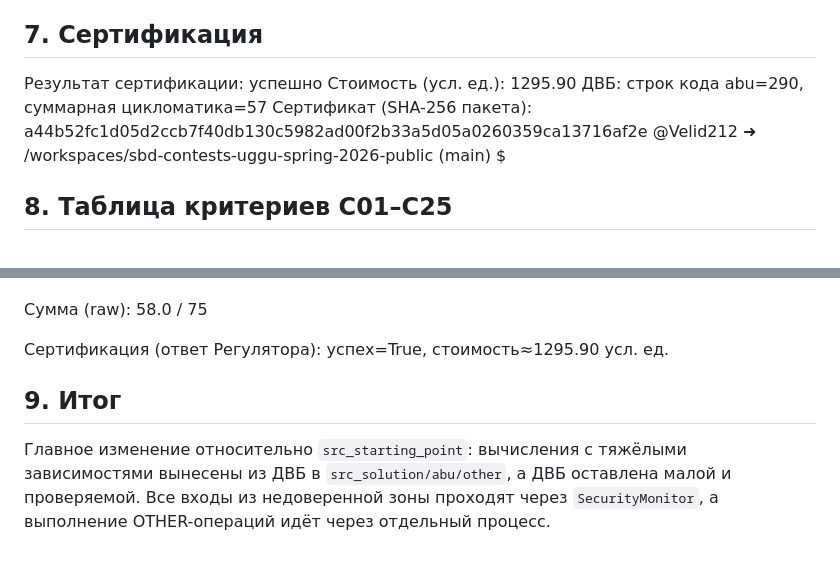
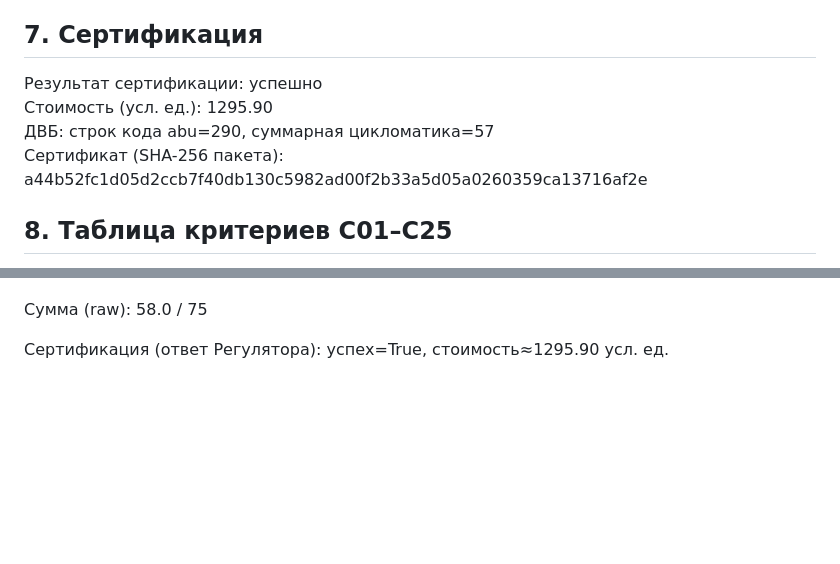
Before and after one commit to Velid212/sbd-contests-uggu-spring-2026-public, a Markdown page: src_solution/docs/solution.md, 2 parts joined by grey strips. GitHub-like rendering; blank space fills up the shorter version.

```diff
--- a/src_solution/docs/solution.md
+++ b/src_solution/docs/solution.md
@@ -66,11 +66,10 @@ API журналов доступен через:
 
 ## 7. Сертификация
 
-Результат сертификации: успешно
-Стоимость (усл. ед.): 1295.90
-ДВБ: строк кода abu=290, суммарная цикломатика=57
-Сертификат (SHA-256 пакета): a44b52fc1d05d2ccb7f40db130c5982ad00f2b33a5d05a0260359ca13716af2e
-@Velid212 ➜ /workspaces/sbd-contests-uggu-spring-2026-public (main) $
+Результат сертификации: успешно <br>
+Стоимость (усл. ед.): 1295.90 <br>
+ДВБ: строк кода abu=290, суммарная цикломатика=57 <br>
+Сертификат (SHA-256 пакета): a44b52fc1d05d2ccb7f40db130c5982ad00f2b33a5d05a0260359ca13716af2e <br>
 
 ## 8. Таблица критериев C01–C25
 
@@ -103,7 +102,3 @@ API журналов доступен через:
 Сумма (raw): 58.0 / 75
 
 Сертификация (ответ Регулятора): успех=True, стоимость≈1295.90 усл. ед.
-
-## 9. Итог
-
-Главное изменение относительно `src_starting_point`: вычисления с тяжёлыми зависимостями вынесены из ДВБ в `src_solution/abu/other`, а ДВБ оставлена малой и проверяемой. Все входы из недоверенной зоны проходят через `SecurityMonitor`, а выполнение OTHER-операций идёт через отдельный процесс.
```
Also changed, not shown: other parts of src_solution/docs/solution.md (+25 -25 lines).
